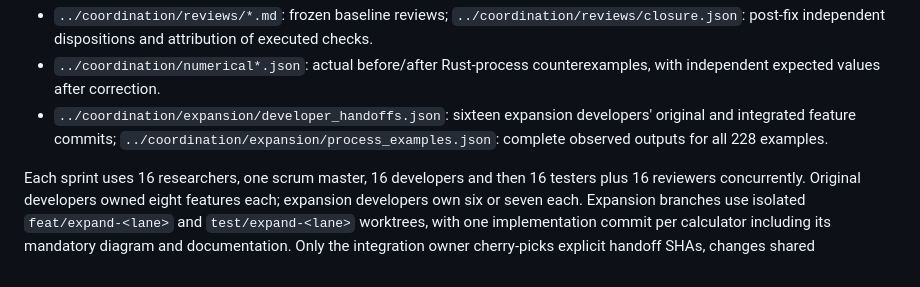
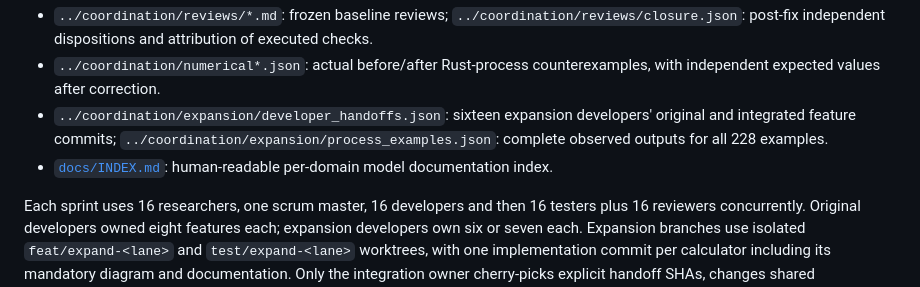
Before and after one commit to benjaminjamesxyz/copper-electronics-workbench, a Markdown page: frontend/README.md, the part around the change. Drawn GitHub-style.

Commit message:
docs: add project README and model documentation index

```diff
--- a/frontend/README.md
+++ b/frontend/README.md
@@ -14,6 +14,7 @@ Every calculator also has a labeled vector illustration: a circuit, physical cro
 - `../coordination/reviews/*.md`: frozen baseline reviews; `../coordination/reviews/closure.json`: post-fix independent dispositions and attribution of executed checks.
 - `../coordination/numerical*.json`: actual before/after Rust-process counterexamples, with independent expected values after correction.
 - `../coordination/expansion/developer_handoffs.json`: sixteen expansion developers' original and integrated feature commits; `../coordination/expansion/process_examples.json`: complete observed outputs for all 228 examples.
+- [`docs/INDEX.md`](../docs/INDEX.md): human-readable per-domain model documentation index.
 
 Each sprint uses 16 researchers, one scrum master, 16 developers and then 16 testers plus 16 reviewers concurrently. Original developers owned eight features each; expansion developers own six or seven each. Expansion branches use isolated `feat/expand-<lane>` and `test/expand-<lane>` worktrees, with one implementation commit per calculator including its mandatory diagram and documentation. Only the integration owner cherry-picks explicit handoff SHAs, changes shared Rust/Flutter infrastructure and executes global checks. Maximum concurrent worker wave: 32. No remote repository was supplied.
 
```
Also changed, not shown: README.md (added, +96 -0 lines), docs/INDEX.md (added, +42 -0 lines).
